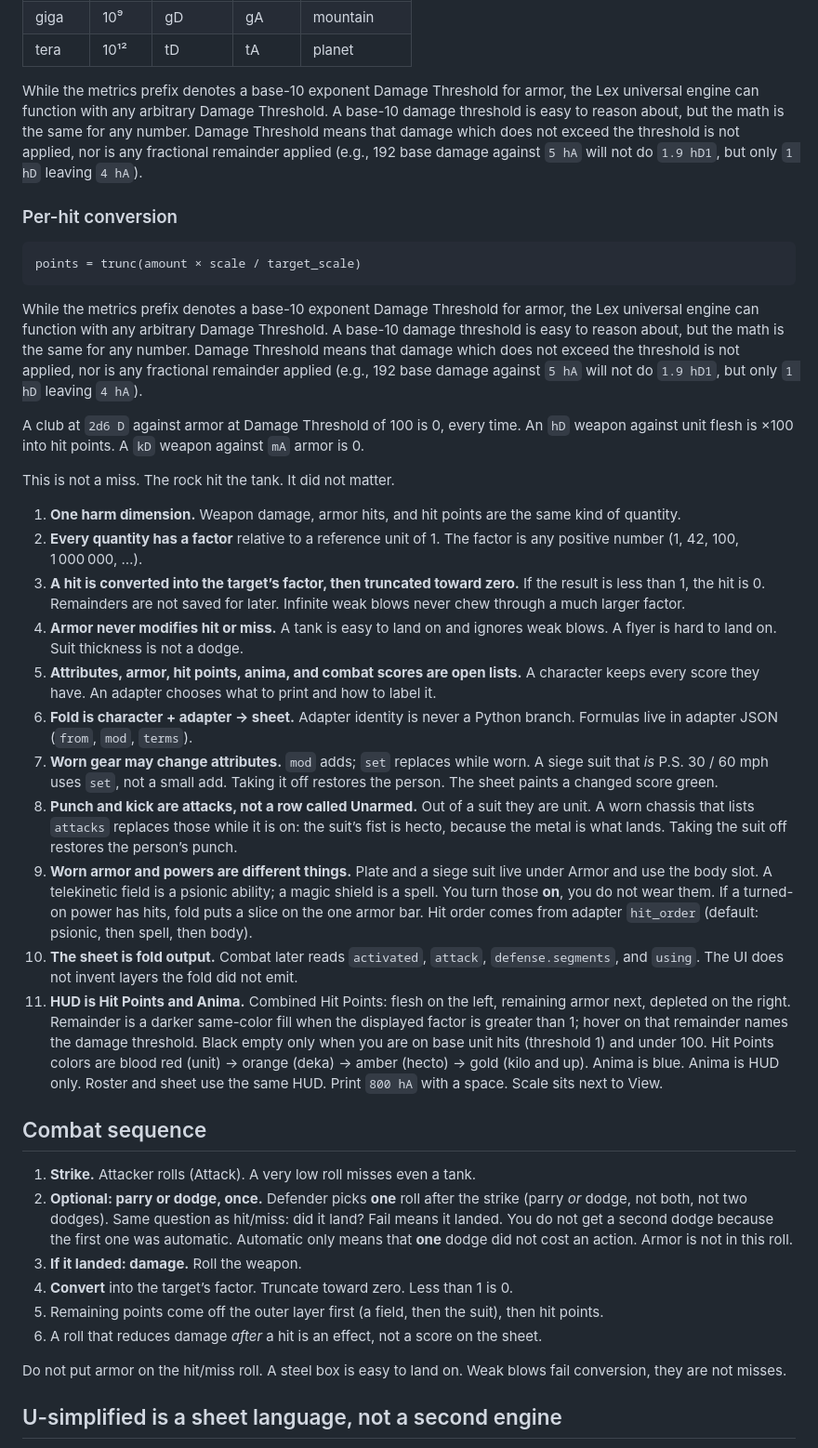
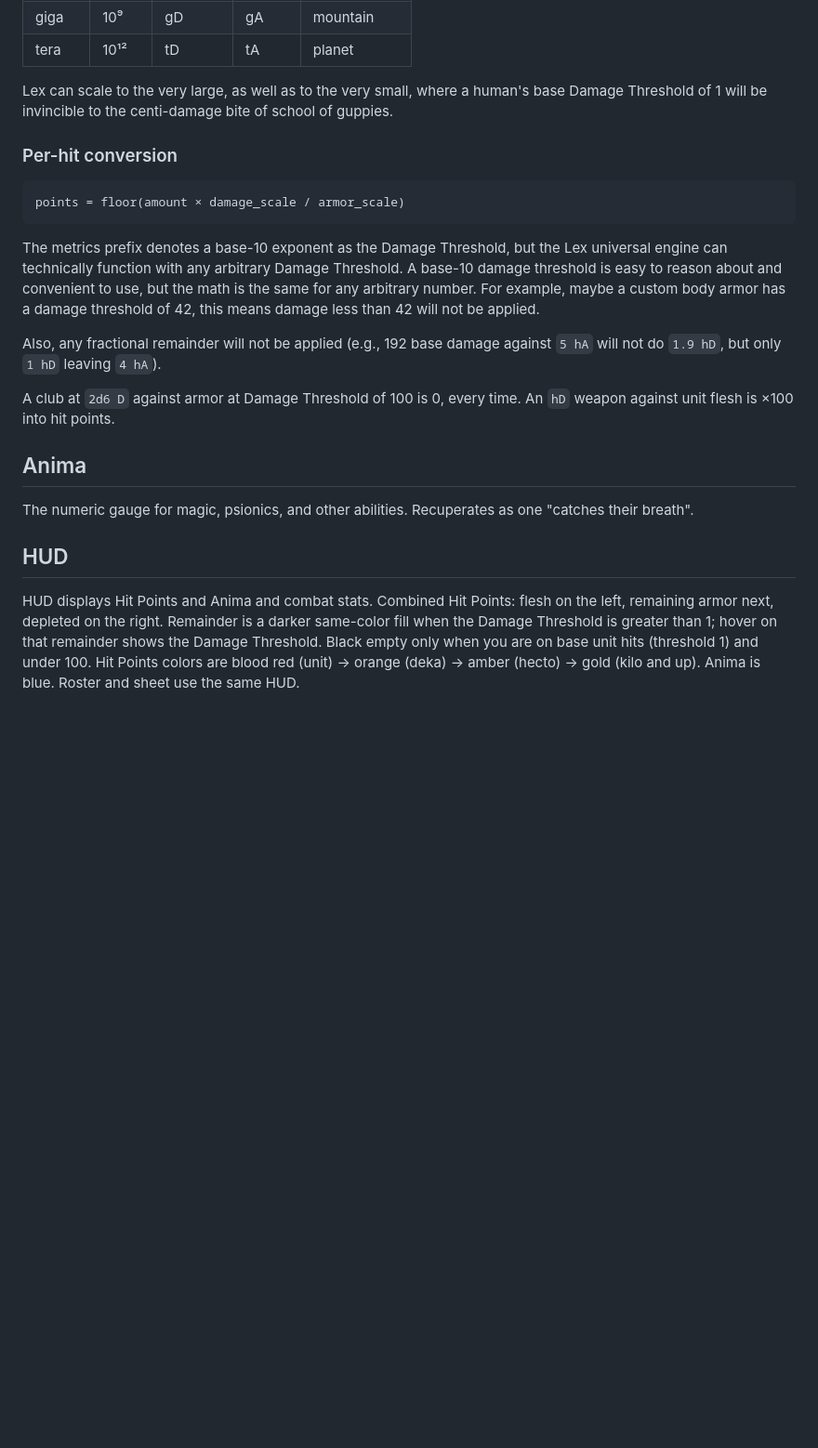
Before and after one commit to rschristopher/Lex, a Markdown page: docs/universal-system.md, the part around one of its changes. Shown at 93% size. Drawn GitHub-style; blank space fills up the shorter version.

Commit message:
Update combat rules and damage threshold explanations
Clarify combat rules and damage threshold mechanics in the universal system documentation.

````diff
--- a/docs/universal-system.md
+++ b/docs/universal-system.md
@@ -140,60 +146,35 @@ And similarly, one never need to write `×10` or `×100` on dice rolls for damag
 | tera   | 10¹²   | tD     | tA     | planet |
 
 
-While the metrics prefix denotes a base-10 exponent Damage Threshold for armor, the Lex universal engine can function with any arbitrary Damage Threshold.
-A base-10 damage threshold is easy to reason about, but the math is the same for any number.
-Damage Threshold means that damage which does not exceed the threshold is not applied,
-nor is any fractional remainder applied (e.g., 192 base damage against `5 hA` will not do `1.9 hD1`, but only `1 hD` leaving `4 hA`).
+Lex can scale to the very large, as well as to the very small, where a human's base Damage Threshold of 1 will be invincible to the centi-damage bite of school of guppies.
+
 
 
 ### Per-hit conversion
 
 ```
-points = trunc(amount × scale / target_scale)
+points = floor(amount × damage_scale / armor_scale)
 ```
 
-While the metrics prefix denotes a base-10 exponent Damage Threshold for armor, the Lex universal engine can function with any arbitrary Damage Threshold.
-A base-10 damage threshold is easy to reason about, but the math is the same for any number.
-Damage Threshold means that damage which does not exceed the threshold is not applied,
-nor is any fractional remainder applied (e.g., 192 base damage against `5 hA` will not do `1.9 hD1`, but only `1 hD` leaving `4 hA`).
+The metrics prefix denotes a base-10 exponent as the Damage Threshold, but the Lex universal engine can technically function with any arbitrary Damage Threshold.
+A base-10 damage threshold is easy to reason about and convenient to use, but the math is the same for any arbitrary number.
+For example, maybe a custom body armor has a damage threshold of 42, this means damage less than 42 will not be applied.
 
+Also, any fractional remainder will not be applied (e.g., 192 base damage against `5 hA` will not do `1.9 hD`, but only `1 hD` leaving `4 hA`).
 
 A club at `2d6 D` against armor at Damage Threshold of 100 is 0, every time.
 An `hD` weapon against unit flesh is ×100 into hit points.
-A `kD` weapon against `mA` armor is 0.
-
-This is not a miss. The rock hit the tank. It did not matter.
 
 
 
 
-1. **One harm dimension.** Weapon damage, armor hits, and hit points are the same kind of quantity.
-2. **Every quantity has a factor** relative to a reference unit of 1. The factor is any positive number (1, 42, 100, 1 000 000, …).
-3. **A hit is converted into the target’s factor, then truncated toward zero.** If the result is less than 1, the hit is 0. Remainders are not saved for later. Infinite weak blows never chew through a much larger factor.
-4. **Armor never modifies hit or miss.** A tank is easy to land on and ignores weak blows. A flyer is hard to land on. Suit thickness is not a dodge.
-5. **Attributes, armor, hit points, anima, and combat scores are open lists.** A character keeps every score they have. An adapter chooses what to print and how to label it.
-6. **Fold is character + adapter → sheet.** Adapter identity is never a Python branch. Formulas live in adapter JSON (`from`, `mod`, `terms`).
-7. **Worn gear may change attributes.** `mod` adds; `set` replaces while worn. A siege suit that *is* P.S. 30 / 60 mph uses `set`, not a small add. Taking it off restores the person. The sheet paints a changed score green.
-8. **Punch and kick are attacks, not a row called Unarmed.** Out of a suit they are unit. A worn chassis that lists `attacks` replaces those while it is on: the suit’s fist is hecto, because the metal is what lands. Taking the suit off restores the person’s punch.
-9. **Worn armor and powers are different things.** Plate and a siege suit live under Armor and use the body slot. A telekinetic field is a psionic ability; a magic shield is a spell. You turn those **on**, you do not wear them. If a turned-on power has hits, fold puts a slice on the one armor bar. Hit order comes from adapter `hit_order` (default: psionic, then spell, then body).
-10. **The sheet is fold output.** Combat later reads `activated`, `attack`, `defense.segments`, and `using`. The UI does not invent layers the fold did not emit.
-11. **HUD is Hit Points and Anima.** Combined Hit Points: flesh on the left, remaining armor next, depleted on the right. Remainder is a darker same-color fill when the displayed factor is greater than 1; hover on that remainder names the damage threshold. Black empty only when you are on base unit hits (threshold 1) and under 100. Hit Points colors are blood red (unit) → orange (deka) → amber (hecto) → gold (kilo and up). Anima is blue. Anima is HUD only. Roster and sheet use the same HUD. Print `800 hA` with a space. Scale sits next to View.
+## Anima
+
+The numeric gauge for magic, psionics, and other abilities. Recuperates as one "catches their breath".
 
 
+## HUD
 
+HUD displays Hit Points and Anima and combat stats.
+Combined Hit Points: flesh on the left, remaining armor next, depleted on the right. Remainder is a darker same-color fill when the Damage Threshold is greater than 1; hover on that remainder shows the Damage Threshold. Black empty only when you are on base unit hits (threshold 1) and under 100. Hit Points colors are blood red (unit) → orange (deka) → amber (hecto) → gold (kilo and up). Anima is blue. Roster and sheet use the same HUD.
 
-
-
-## Combat sequence
-
-1. **Strike.** Attacker rolls (Attack). A very low roll misses even a tank.
-2. **Optional: parry or dodge, once.** Defender picks **one** roll after the strike (parry *or* dodge, not both, not two dodges). Same question as hit/miss: did it land? Fail means it landed. You do not get a second dodge because the first one was automatic. Automatic only means that **one** dodge did not cost an action. Armor is not in this roll.
-3. **If it landed: damage.** Roll the weapon.
-4. **Convert** into the target’s factor. Truncate toward zero. Less than 1 is 0.
-5. Remaining points come off the outer layer first (a field, then the suit), then hit points.
-6. A roll that reduces damage *after* a hit is an effect, not a score on the sheet.
-
-Do not put armor on the hit/miss roll. A steel box is easy to land on. Weak blows fail conversion, they are not misses.
-
-## U-simplified is a sheet language, not a second engine
-
````
Also changed, not shown: other parts of docs/universal-system.md (+9 -28 lines).
